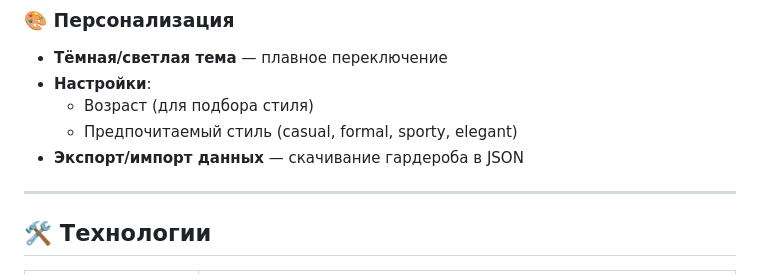
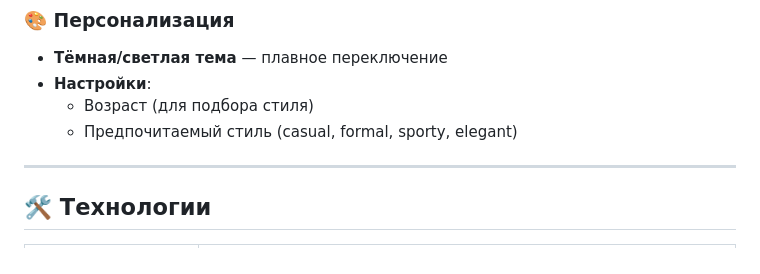
Before and after one commit to killytoronto/outfits_AI, a Markdown page: README.md, the part around the change. Drawn GitHub-style.

```diff
--- a/README.md
+++ b/README.md
@@ -62,7 +62,6 @@
 - **Настройки**:
   - Возраст (для подбора стиля)
   - Предпочитаемый стиль (casual, formal, sporty, elegant)
-- **Экспорт/импорт данных** — скачивание гардероба в JSON
 
 ---
 
```
